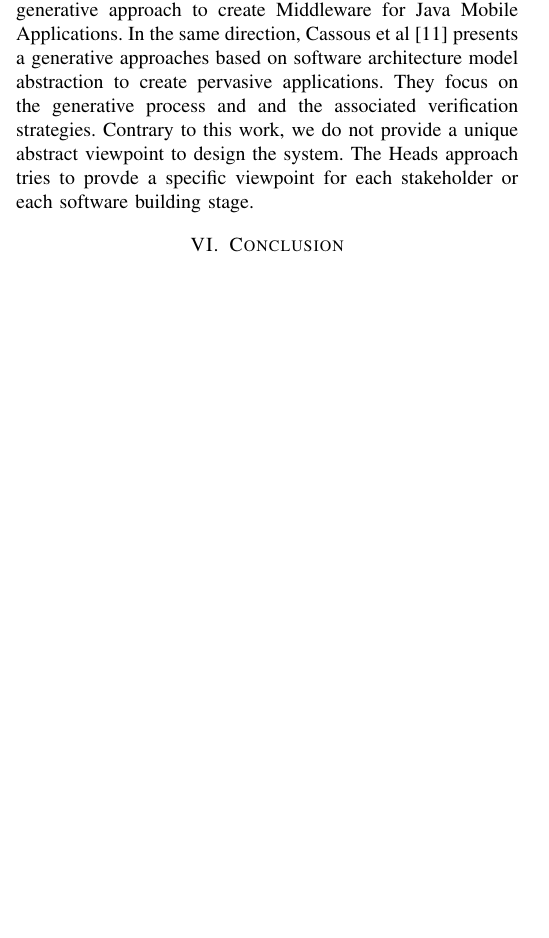
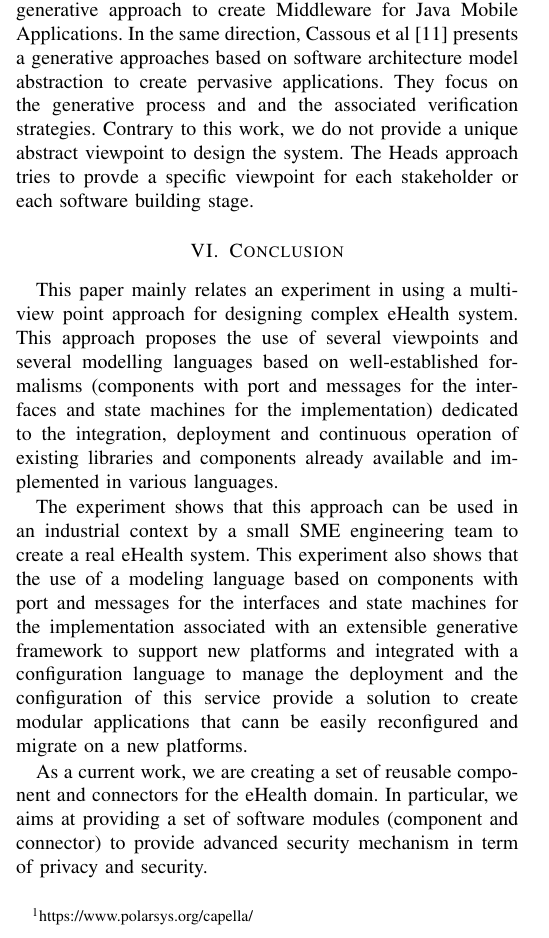
Before and after one commit to HEADS-project/cbse16heads, a LaTeX paper (bare_conf.tex, which reads conclusion.tex): part of one column of page 10 of 11, cut so that both start at the same text, the shorter picture padded with empty space. Compiled offline with pdfLaTeX; a missing font is replaced by an installed copy or a similar font; a LaTeX package or settings file that is missing is left out.

Commit message:
new conclusion

```diff
--- a/conclusion.tex
+++ b/conclusion.tex
@@ -1,2 +1,8 @@
 \section{Conclusion}
 %The conclusion goes here.
+
+This paper mainly relates an experiment in using a multi-view point approach for designing complex eHealth system. This approach proposes the use of several viewpoints and several modelling languages based on well-established formalisms (components with port and messages for the interfaces and state machines for the implementation)  dedicated to the integration, deployment and continuous operation of existing libraries and components already available and implemented in various languages.
+
+The experiment shows that this approach can be used in an industrial context by a small SME engineering team to create a real eHealth system. This experiment also shows that the use of a modeling language based on components with port and messages for the interfaces and state machines for the implementation associated with an extensible generative framework to support new platforms and integrated with a configuration language to manage the deployment and the configuration of this service provide a solution to create modular applications that cann be easily reconfigured and migrate on a new platforms.
+
+As a current work, we are creating a set of reusable component and connectors for the eHealth domain. In particular, we aims at providing a set of software modules (component and connector)  to provide advanced security mechanism in term of privacy and security.
```
Also changed, not shown: bare_conf.tex (+1 -1 lines).
